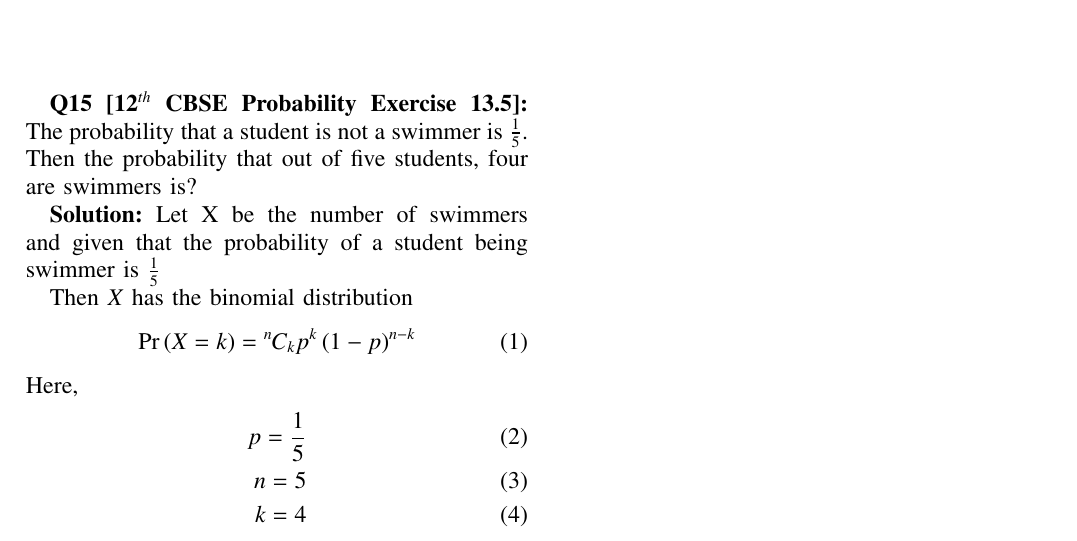
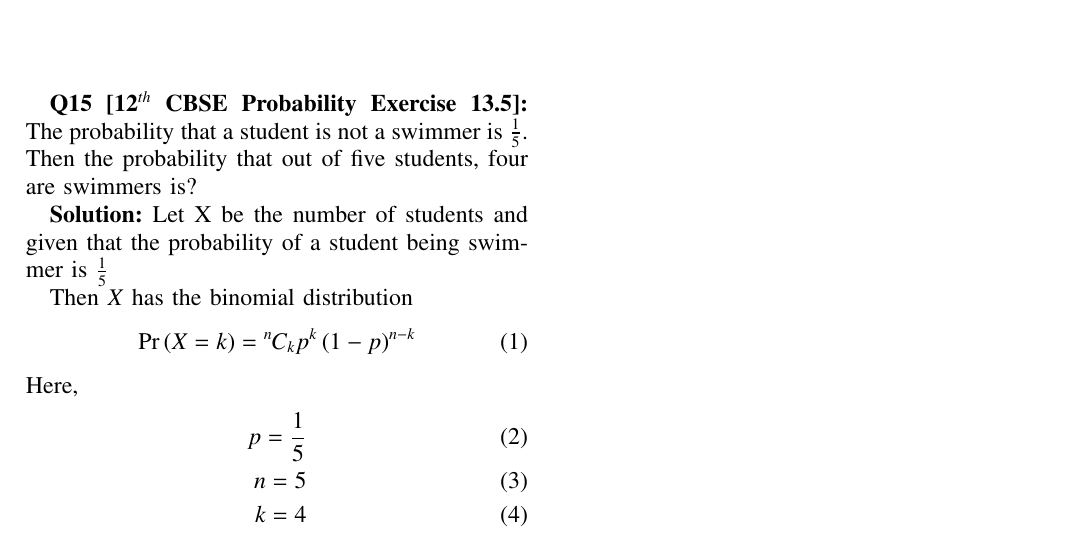
Before and after one commit to Rutheeshreddy/AI1110, a LaTeX problem sheet (Assignment-7/assig7.tex): part of the page, cut so that both start at the same text. Compiled offline with pdfLaTeX.

Commit message:
Add files via upload

```diff
--- a/Assignment-7/assig7.tex
+++ b/Assignment-7/assig7.tex
@@ -174,7 +174,7 @@ The probability that a student is not a swimmer is $\frac{1}{5}$. Then
 the probability that out of five students, four are swimmers is?
 
 \textbf{Solution:}
-Let X be the number of swimmers and given that the probability of a student being swimmer is $\frac{1}{5}$
+Let X be the number of students and given that the probability of a student being swimmer is $\frac{1}{5}$
 
 Then $X$ has the binomial distribution
 \begin{align}
```
Also changed, not shown: Assignment-7/assig7.pdf.
